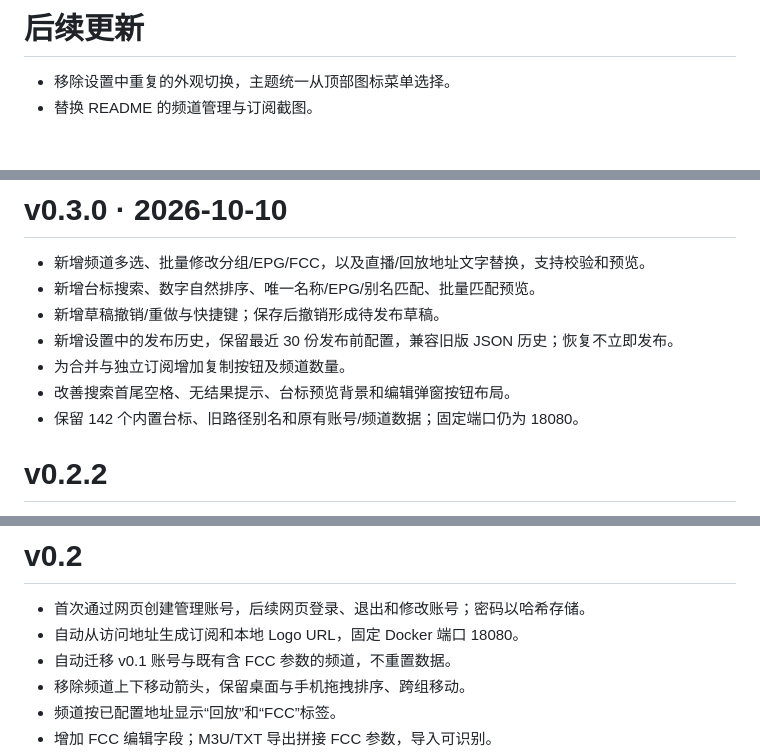
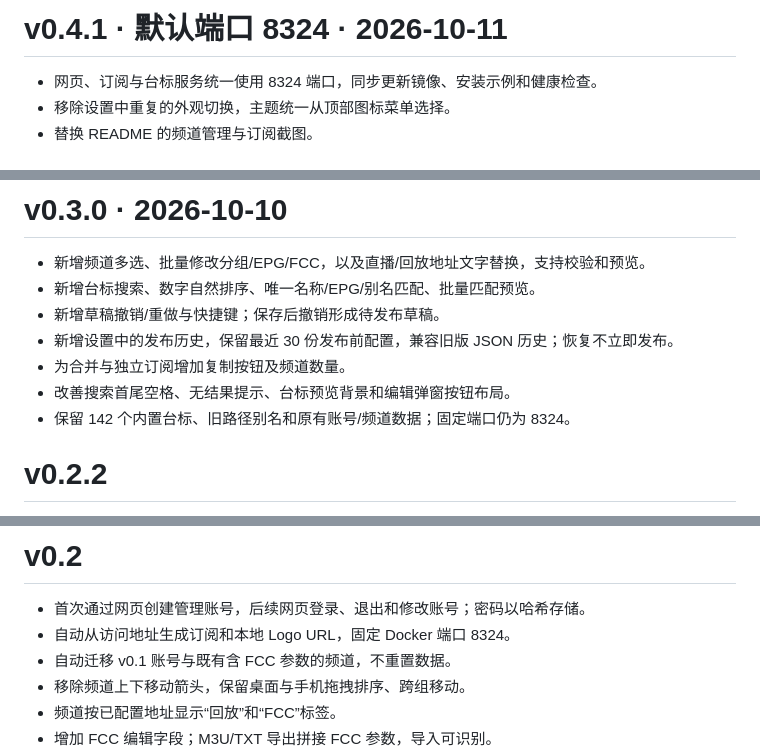
Before and after one commit to cachemiao/m3u-studio, a Markdown page: CHANGELOG.md, 3 parts joined by grey strips. Drawn GitHub-style.

Commit message:
Document the 8324 default port release

```diff
--- a/CHANGELOG.md
+++ b/CHANGELOG.md
@@ -1,5 +1,6 @@
-# 后续更新
+# v0.4.1 · 默认端口 8324 · 2026-10-11
 
+- 网页、订阅与台标服务统一使用 8324 端口，同步更新镜像、安装示例和健康检查。
 - 移除设置中重复的外观切换，主题统一从顶部图标菜单选择。
 - 替换 README 的频道管理与订阅截图。
 
@@ -58,7 +59,7 @@
 - 新增设置中的发布历史，保留最近 30 份发布前配置，兼容旧版 JSON 历史；恢复不立即发布。
 - 为合并与独立订阅增加复制按钮及频道数量。
 - 改善搜索首尾空格、无结果提示、台标预览背景和编辑弹窗按钮布局。
-- 保留 142 个内置台标、旧路径别名和原有账号/频道数据；固定端口仍为 18080。
+- 保留 142 个内置台标、旧路径别名和原有账号/频道数据；固定端口仍为 8324。
 
 # v0.2.2
 
@@ -77,7 +78,7 @@
 # v0.2
 
 - 首次通过网页创建管理账号，后续网页登录、退出和修改账号；密码以哈希存储。
-- 自动从访问地址生成订阅和本地 Logo URL，固定 Docker 端口 18080。
+- 自动从访问地址生成订阅和本地 Logo URL，固定 Docker 端口 8324。
 - 自动迁移 v0.1 账号与既有含 FCC 参数的频道，不重置数据。
 - 移除频道上下移动箭头，保留桌面与手机拖拽排序、跨组移动。
 - 频道按已配置地址显示“回放”和“FCC”标签。
```
